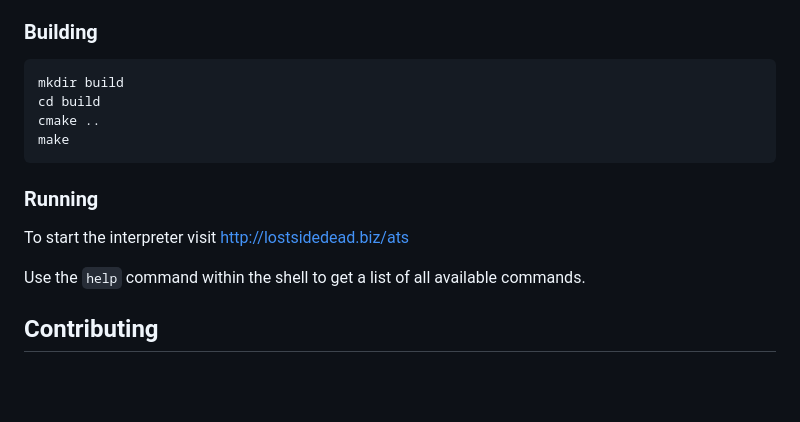
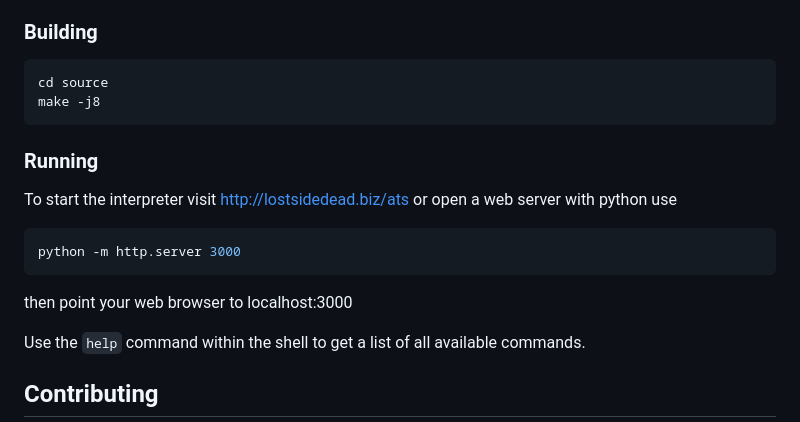
Before and after one commit to lostjared/ats.web, a Markdown page: README.md, the part around the change. Rendered like a GitHub page; blank space fills up the shorter version.

````diff
--- a/README.md
+++ b/README.md
@@ -123,16 +123,21 @@ s- BEQ - Branch on result Zero
 ### Building
 
 ```sh
-mkdir build
-cd build
-cmake ..
-make
+cd source
+make -j8
 ```
 
 ### Running
 
 To start the interpreter visit http://lostsidedead.biz/ats
+or open a web server with python use
 
+```sh
+python -m http.server 3000
+```
+
+then point your web browser to
+localhost:3000
 
 Use the `help` command within the shell to get a list of all available commands.
 
````
